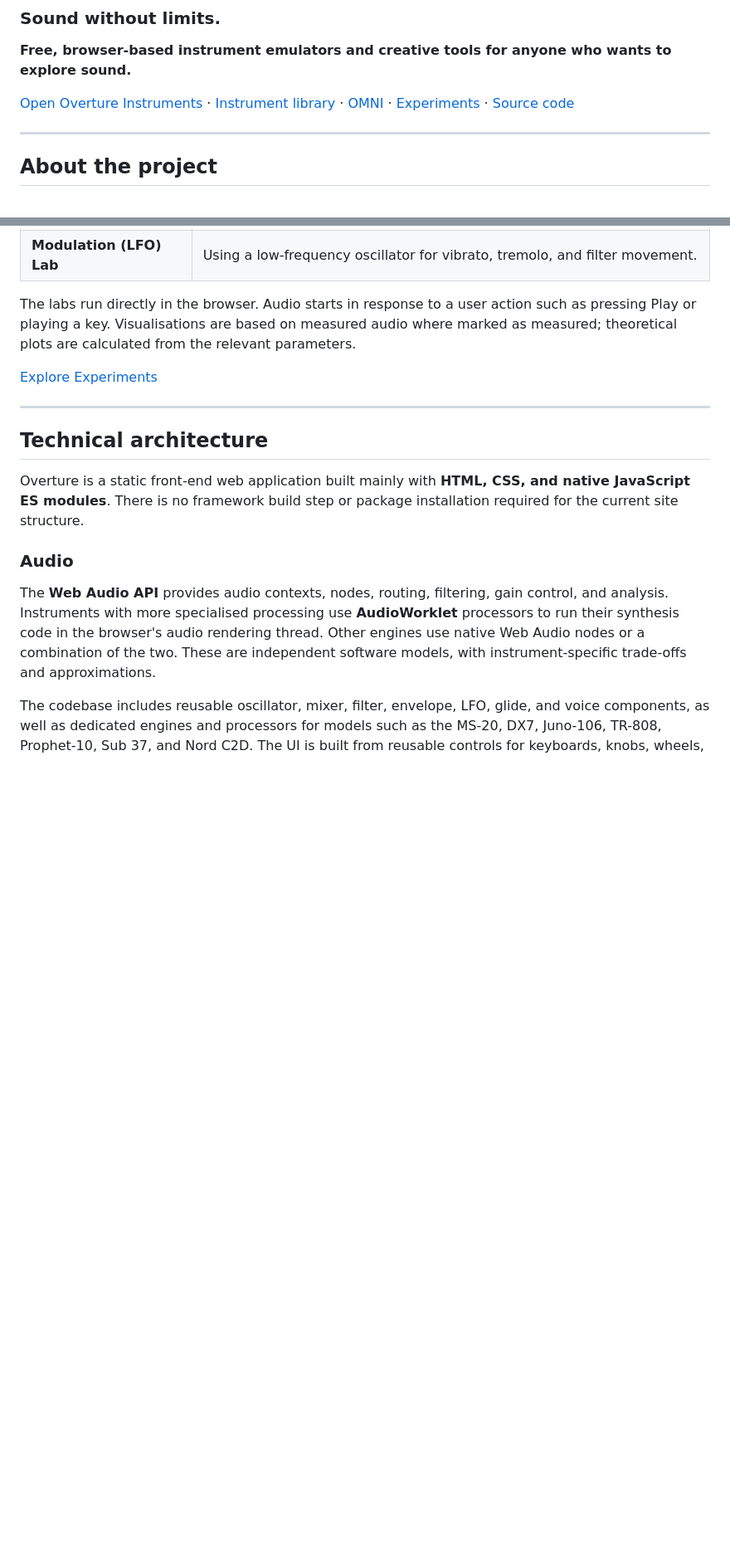
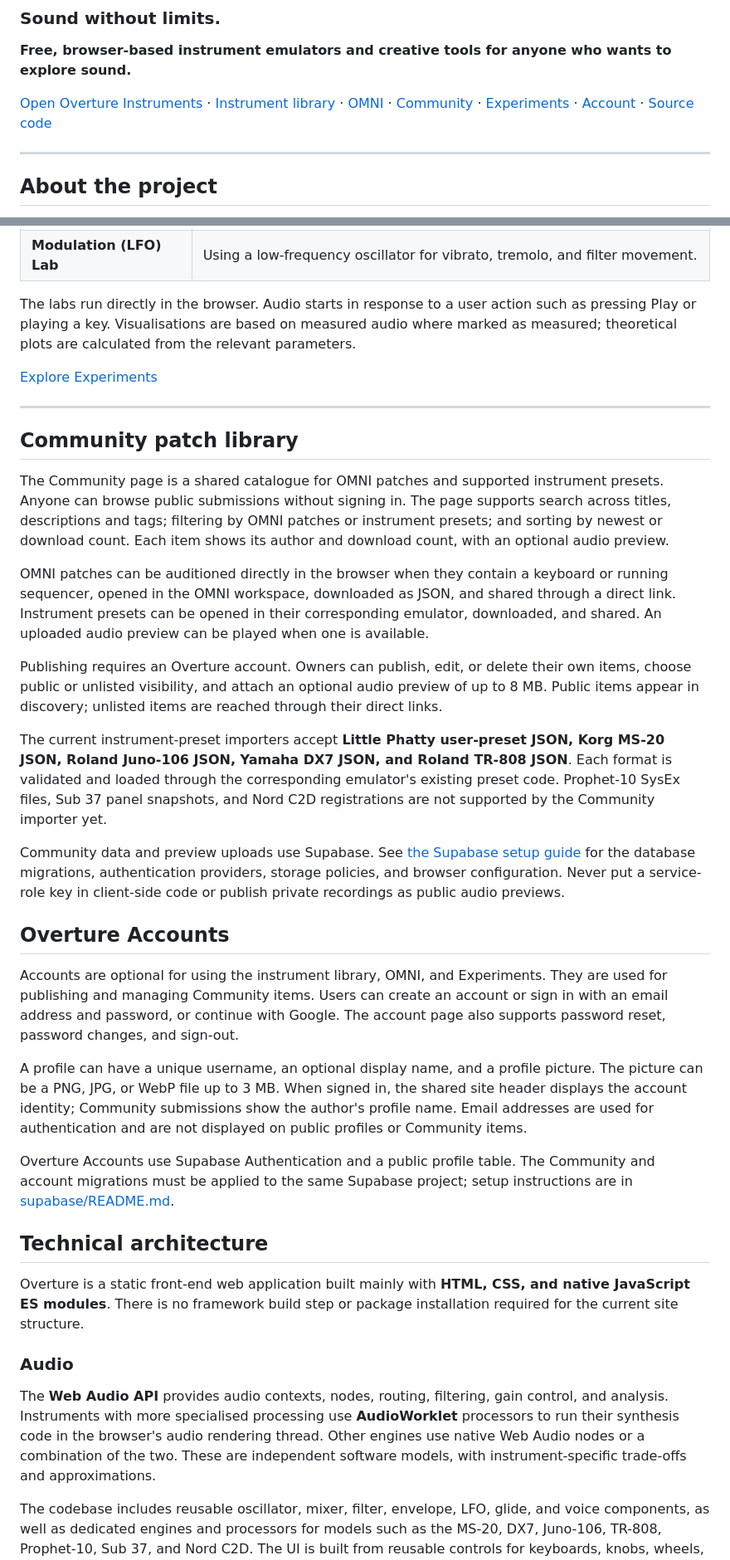
Before and after one commit to ForeverBoundless/Overture-Instruments, a Markdown page: README.md, 2 parts joined by grey strips. Shown at 83% size. GitHub-like rendering; blank space fills up the shorter version.

Commit message:
docs: document accounts and community features

```diff
--- a/README.md
+++ b/README.md
@@ -4,7 +4,7 @@
 
 **Free, browser-based instrument emulators and creative tools for anyone who wants to explore sound.**
 
-[Open Overture Instruments](https://overture-instruments.vercel.app/) · [Instrument library](https://overture-instruments.vercel.app/library) · [OMNI](https://overture-instruments.vercel.app/omni) · [Experiments](https://overture-instruments.vercel.app/experiments) · [Source code](https://github.com/ForeverBoundless/Overture-Instruments)
+[Open Overture Instruments](https://overture-instruments.vercel.app/) · [Instrument library](https://overture-instruments.vercel.app/library) · [OMNI](https://overture-instruments.vercel.app/omni) · [Community](https://overture-instruments.vercel.app/community) · [Experiments](https://overture-instruments.vercel.app/experiments) · [Account](https://overture-instruments.vercel.app/account) · [Source code](https://github.com/ForeverBoundless/Overture-Instruments)
 
 ---
 
@@ -123,6 +126,26 @@ The labs run directly in the browser. Audio starts in response to a user action
 
 ---
 
+## Community patch library
+
+The Community page is a shared catalogue for OMNI patches and supported instrument presets. Anyone can browse public submissions without signing in. The page supports search across titles, descriptions and tags; filtering by OMNI patches or instrument presets; and sorting by newest or download count. Each item shows its author and download count, with an optional audio preview.
+
+OMNI patches can be auditioned directly in the browser when they contain a keyboard or running sequencer, opened in the OMNI workspace, downloaded as JSON, and shared through a direct link. Instrument presets can be opened in their corresponding emulator, downloaded, and shared. An uploaded audio preview can be played when one is available.
+
+Publishing requires an Overture account. Owners can publish, edit, or delete their own items, choose public or unlisted visibility, and attach an optional audio preview of up to 8 MB. Public items appear in discovery; unlisted items are reached through their direct links.
+
+The current instrument-preset importers accept **Little Phatty user-preset JSON, Korg MS-20 JSON, Roland Juno-106 JSON, Yamaha DX7 JSON, and Roland TR-808 JSON**. Each format is validated and loaded through the corresponding emulator's existing preset code. Prophet-10 SysEx files, Sub 37 panel snapshots, and Nord C2D registrations are not supported by the Community importer yet.
+
+Community data and preview uploads use Supabase. See [the Supabase setup guide](supabase/README.md) for the database migrations, authentication providers, storage policies, and browser configuration. Never put a service-role key in client-side code or publish private recordings as public audio previews.
+
+## Overture Accounts
+
+Accounts are optional for using the instrument library, OMNI, and Experiments. They are used for publishing and managing Community items. Users can create an account or sign in with an email address and password, or continue with Google. The account page also supports password reset, password changes, and sign-out.
+
+A profile can have a unique username, an optional display name, and a profile picture. The picture can be a PNG, JPG, or WebP file up to 3 MB. When signed in, the shared site header displays the account identity; Community submissions show the author's profile name. Email addresses are used for authentication and are not displayed on public profiles or Community items.
+
+Overture Accounts use Supabase Authentication and a public profile table. The Community and account migrations must be applied to the same Supabase project; setup instructions are in [supabase/README.md](supabase/README.md).
+
 ## Technical architecture
 
 Overture is a static front-end web application built mainly with **HTML, CSS, and native JavaScript ES modules**. There is no framework build step or package installation required for the current site structure.
```
Also changed, not shown: other parts of README.md (+15 -14 lines).
